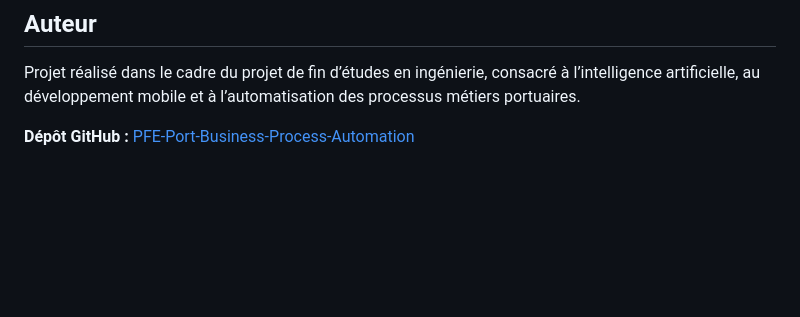
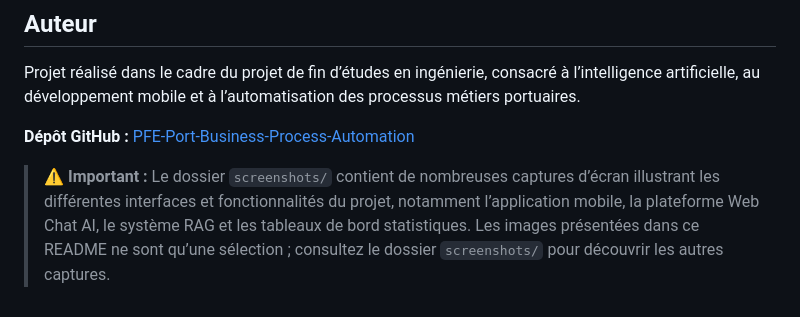
Before and after one commit to Manal-Elagri/PFE-Port-Business-Process-Automation, a Markdown page: README.md, the part around the change. Drawn GitHub-style; blank space fills up the shorter version.

Commit message:
README.md
Added important note about screenshots directory and its contents.

```diff
--- a/README.md
+++ b/README.md
@@ -393,3 +393,5 @@ Avant toute publication ou exécution :
 Projet réalisé dans le cadre du projet de fin d’études en ingénierie, consacré à l’intelligence artificielle, au développement mobile et à l’automatisation des processus métiers portuaires.
 
 **Dépôt GitHub :** [PFE-Port-Business-Process-Automation](https://github.com/Manal-Elagri/PFE-Port-Business-Process-Automation)
+
+> ⚠️ **Important :** Le dossier `screenshots/` contient de nombreuses captures d’écran illustrant les différentes interfaces et fonctionnalités du projet, notamment l’application mobile, la plateforme Web Chat AI, le système RAG et les tableaux de bord statistiques. Les images présentées dans ce README ne sont qu’une sélection ; consultez le dossier `screenshots/` pour découvrir les autres captures.
```
